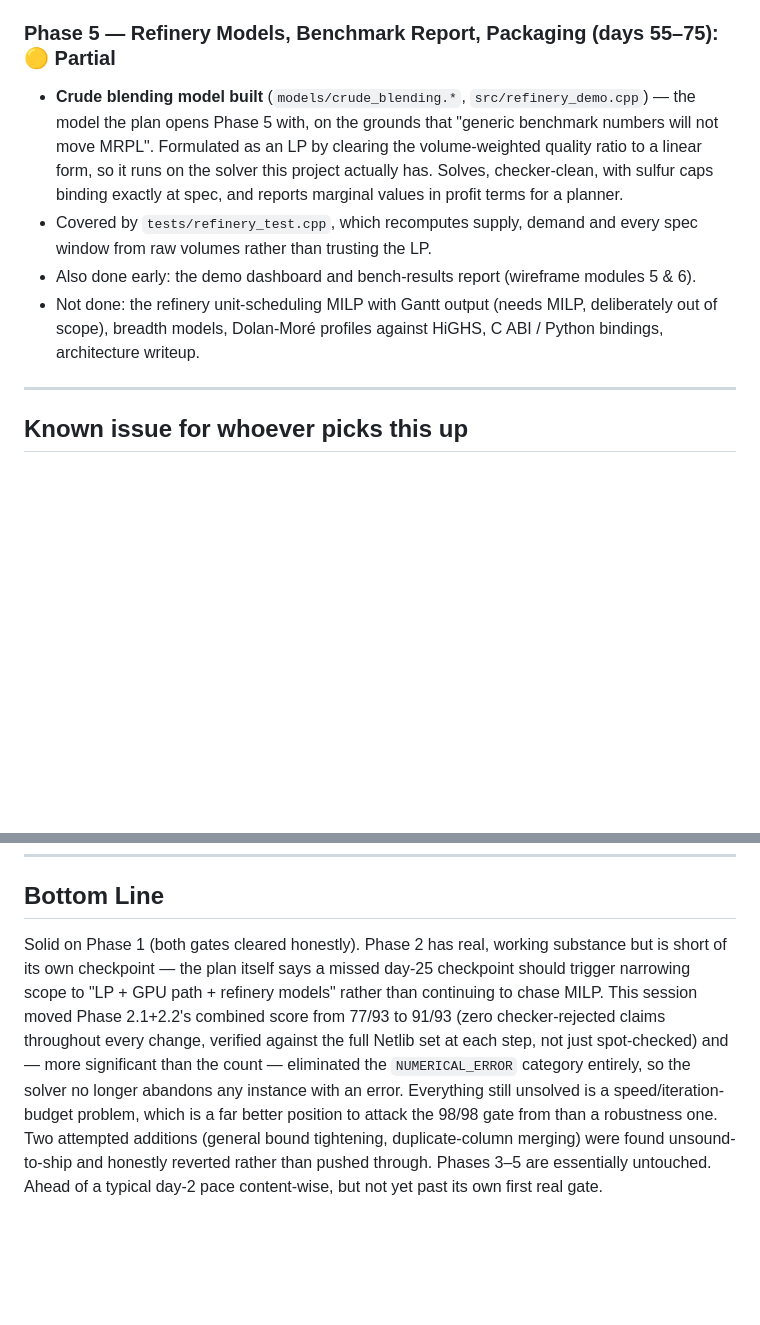
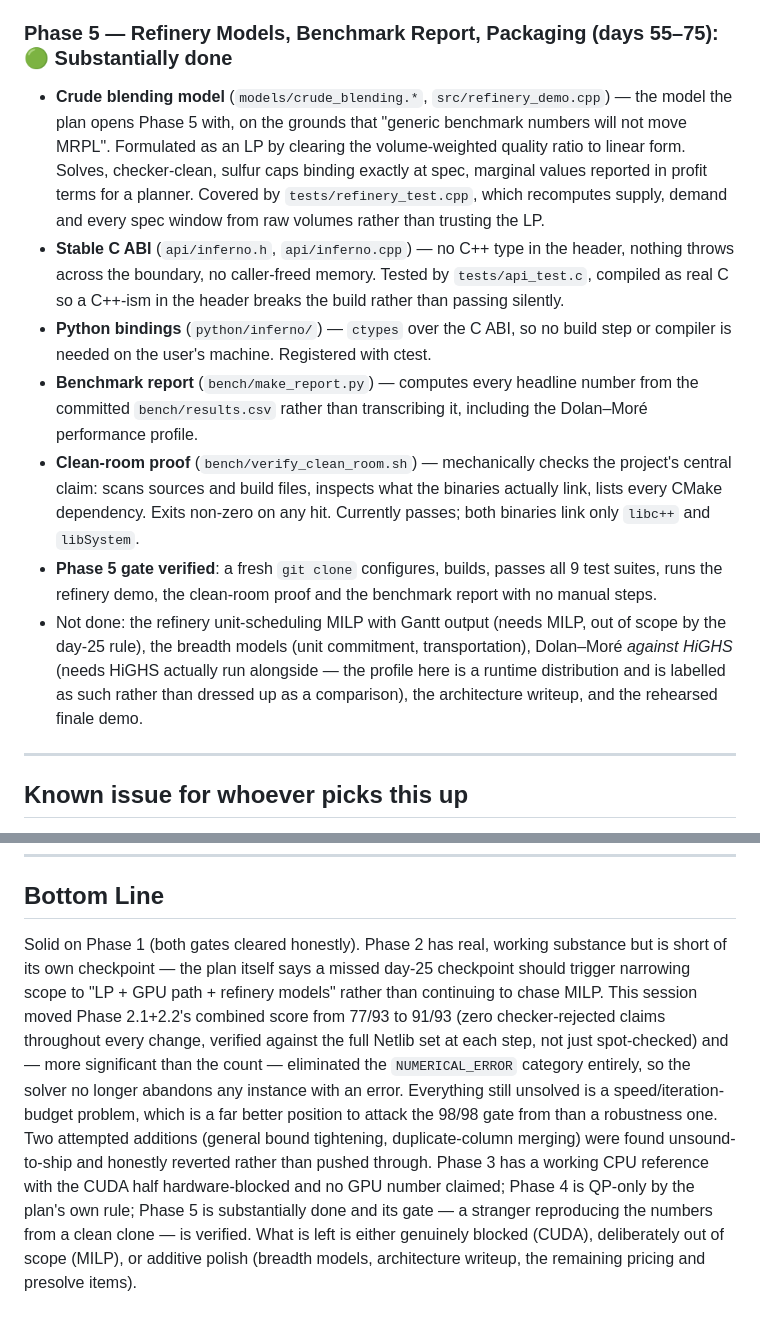
Before and after one commit to Rohit-girish-Belagali/Inferno-26, a Markdown page: STATUS.md, 2 parts joined by grey strips. GitHub-like rendering; blank space fills up the shorter version.

```diff
--- a/STATUS.md
+++ b/STATUS.md
@@ -40,11 +40,14 @@
 - **MILP remains unbuilt, and this is a decision rather than a gap.** The plan's own day-25 kill checkpoint reads: "do all 98 Netlib instances solve to 1e-6? **No → abandon MILP.** Narrow to LP + GPU path + refinery models." At 91/93 that checkpoint is not met, so MILP stays unbuilt. Its stated rationale — "a genuinely correct LP solver with an honest scope statement beats a broken MILP solver with an ambitious one" — is being followed rather than overridden.
 - The plan called 4Q "the cheapest sub-stage per unit of credit" precisely because the linear algebra already existed, and that proved accurate.
 
-### Phase 5 — Refinery Models, Benchmark Report, Packaging (days 55–75): 🟡 Partial
-- **Crude blending model built** (`models/crude_blending.*`, `src/refinery_demo.cpp`) — the model the plan opens Phase 5 with, on the grounds that "generic benchmark numbers will not move MRPL". Formulated as an LP by clearing the volume-weighted quality ratio to a linear form, so it runs on the solver this project actually has. Solves, checker-clean, with sulfur caps binding exactly at spec, and reports marginal values in profit terms for a planner.
-- Covered by `tests/refinery_test.cpp`, which recomputes supply, demand and every spec window from raw volumes rather than trusting the LP.
-- Also done early: the demo dashboard and bench-results report (wireframe modules 5 & 6).
-- Not done: the refinery unit-scheduling MILP with Gantt output (needs MILP, deliberately out of scope), breadth models, Dolan-Moré profiles against HiGHS, C ABI / Python bindings, architecture writeup.
+### Phase 5 — Refinery Models, Benchmark Report, Packaging (days 55–75): 🟢 Substantially done
+- **Crude blending model** (`models/crude_blending.*`, `src/refinery_demo.cpp`) — the model the plan opens Phase 5 with, on the grounds that "generic benchmark numbers will not move MRPL". Formulated as an LP by clearing the volume-weighted quality ratio to linear form. Solves, checker-clean, sulfur caps binding exactly at spec, marginal values reported in profit terms for a planner. Covered by `tests/refinery_test.cpp`, which recomputes supply, demand and every spec window from raw volumes rather than trusting the LP.
+- **Stable C ABI** (`api/inferno.h`, `api/inferno.cpp`) — no C++ type in the header, nothing throws across the boundary, no caller-freed memory. Tested by `tests/api_test.c`, compiled as real C so a C++-ism in the header breaks the build rather than passing silently.
+- **Python bindings** (`python/inferno/`) — `ctypes` over the C ABI, so no build step or compiler is needed on the user's machine. Registered with ctest.
+- **Benchmark report** (`bench/make_report.py`) — computes every headline number from the committed `bench/results.csv` rather than transcribing it, including the Dolan–Moré performance profile.
+- **Clean-room proof** (`bench/verify_clean_room.sh`) — mechanically checks the project's central claim: scans sources and build files, inspects what the binaries actually link, lists every CMake dependency. Exits non-zero on any hit. Currently passes; both binaries link only `libc++` and `libSystem`.
+- **Phase 5 gate verified**: a fresh `git clone` configures, builds, passes all 9 test suites, runs the refinery demo, the clean-room proof and the benchmark report with no manual steps.
+- Not done: the refinery unit-scheduling MILP with Gantt output (needs MILP, out of scope by the day-25 rule), the breadth models (unit commitment, transportation), Dolan–Moré *against HiGHS* (needs HiGHS actually run alongside — the profile here is a runtime distribution and is labelled as such rather than dressed up as a comparison), the architecture writeup, and the rehearsed finale demo.
 
 ---
 
@@ -65,4 +68,4 @@ either load-tolerant or a separate benchmark target.
 
 ## Bottom Line
 
-Solid on Phase 1 (both gates cleared honestly). Phase 2 has real, working substance but is short of its own checkpoint — the plan itself says a missed day-25 checkpoint should trigger narrowing scope to "LP + GPU path + refinery models" rather than continuing to chase MILP. This session moved Phase 2.1+2.2's combined score from 77/93 to 91/93 (zero checker-rejected claims throughout every change, verified against the full Netlib set at each step, not just spot-checked) and — more significant than the count — eliminated the `NUMERICAL_ERROR` category entirely, so the solver no longer abandons any instance with an error. Everything still unsolved is a speed/iteration-budget problem, which is a far better position to attack the 98/98 gate from than a robustness one. Two attempted additions (general bound tightening, duplicate-column merging) were found unsound-to-ship and honestly reverted rather than pushed through. Phases 3–5 are essentially untouched. Ahead of a typical day-2 pace content-wise, but not yet past its own first real gate.
+Solid on Phase 1 (both gates cleared honestly). Phase 2 has real, working substance but is short of its own checkpoint — the plan itself says a missed day-25 checkpoint should trigger narrowing scope to "LP + GPU path + refinery models" rather than continuing to chase MILP. This session moved Phase 2.1+2.2's combined score from 77/93 to 91/93 (zero checker-rejected claims throughout every change, verified against the full Netlib set at each step, not just spot-checked) and — more significant than the count — eliminated the `NUMERICAL_ERROR` category entirely, so the solver no longer abandons any instance with an error. Everything still unsolved is a speed/iteration-budget problem, which is a far better position to attack the 98/98 gate from than a robustness one. Two attempted additions (general bound tightening, duplicate-column merging) were found unsound-to-ship and honestly reverted rather than pushed through. Phase 3 has a working CPU reference with the CUDA half hardware-blocked and no GPU number claimed; Phase 4 is QP-only by the plan's own rule; Phase 5 is substantially done and its gate — a stranger reproducing the numbers from a clean clone — is verified. What is left is either genuinely blocked (CUDA), deliberately out of scope (MILP), or additive polish (breadth models, architecture writeup, the remaining pricing and presolve items).
```
Also changed, not shown: README.md (+5 -3 lines).
